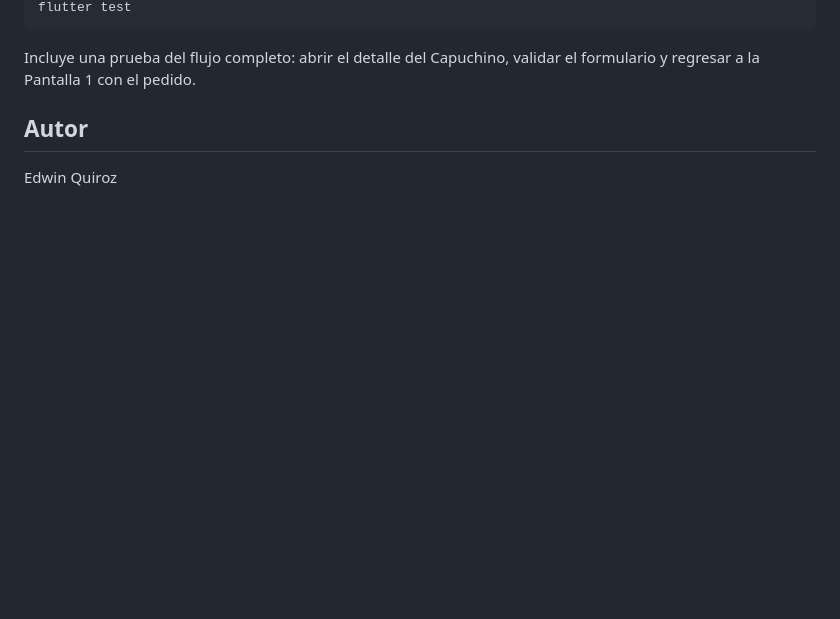
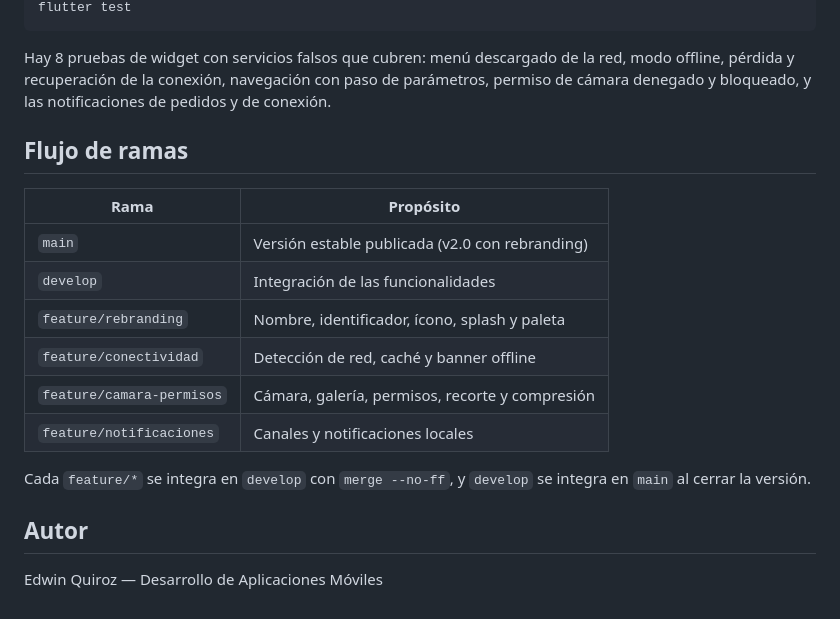
Before and after one commit to EDWJOSH/cafeteria_app, a Markdown page: README.md, the part around one of its changes. Rendered like a GitHub page; blank space fills up the shorter version.

````diff
--- a/README.md
+++ b/README.md
@@ -44,9 +146,24 @@ flutter run
 flutter test
 ```
 
-Incluye una prueba del flujo completo: abrir el detalle del Capuchino, validar el
-formulario y regresar a la Pantalla 1 con el pedido.
+Hay 8 pruebas de widget con servicios falsos que cubren: menú descargado de la red, modo
+offline, pérdida y recuperación de la conexión, navegación con paso de parámetros,
+permiso de cámara denegado y bloqueado, y las notificaciones de pedidos y de conexión.
+
+## Flujo de ramas
+
+| Rama | Propósito |
+|---|---|
+| `main` | Versión estable publicada (v2.0 con rebranding) |
+| `develop` | Integración de las funcionalidades |
+| `feature/rebranding` | Nombre, identificador, ícono, splash y paleta |
+| `feature/conectividad` | Detección de red, caché y banner offline |
+| `feature/camara-permisos` | Cámara, galería, permisos, recorte y compresión |
+| `feature/notificaciones` | Canales y notificaciones locales |
+
+Cada `feature/*` se integra en `develop` con `merge --no-ff`, y `develop` se integra en `main`
+al cerrar la versión.
 
 ## Autor
 
-Edwin Quiroz
+Edwin Quiroz — Desarrollo de Aplicaciones Móviles
````
Also changed, not shown: other parts of README.md (+126 -24 lines), docs/capturas/foto_perfil.jpg (added), docs/capturas/home.jpg (added), docs/capturas/notificacion_pedido.jpg (added), docs/capturas/offline.jpg (added), docs/capturas/permiso_bloqueado.jpg (added), docs/capturas/splash.jpg (added).
